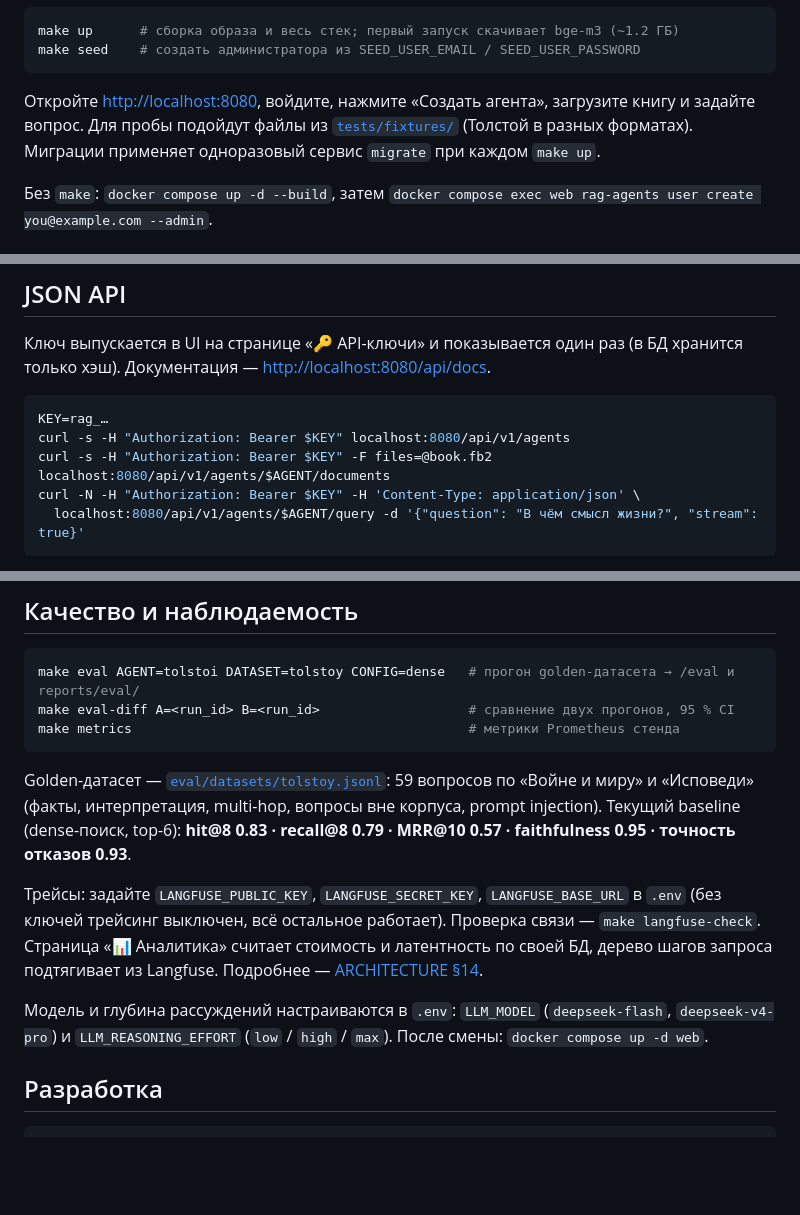
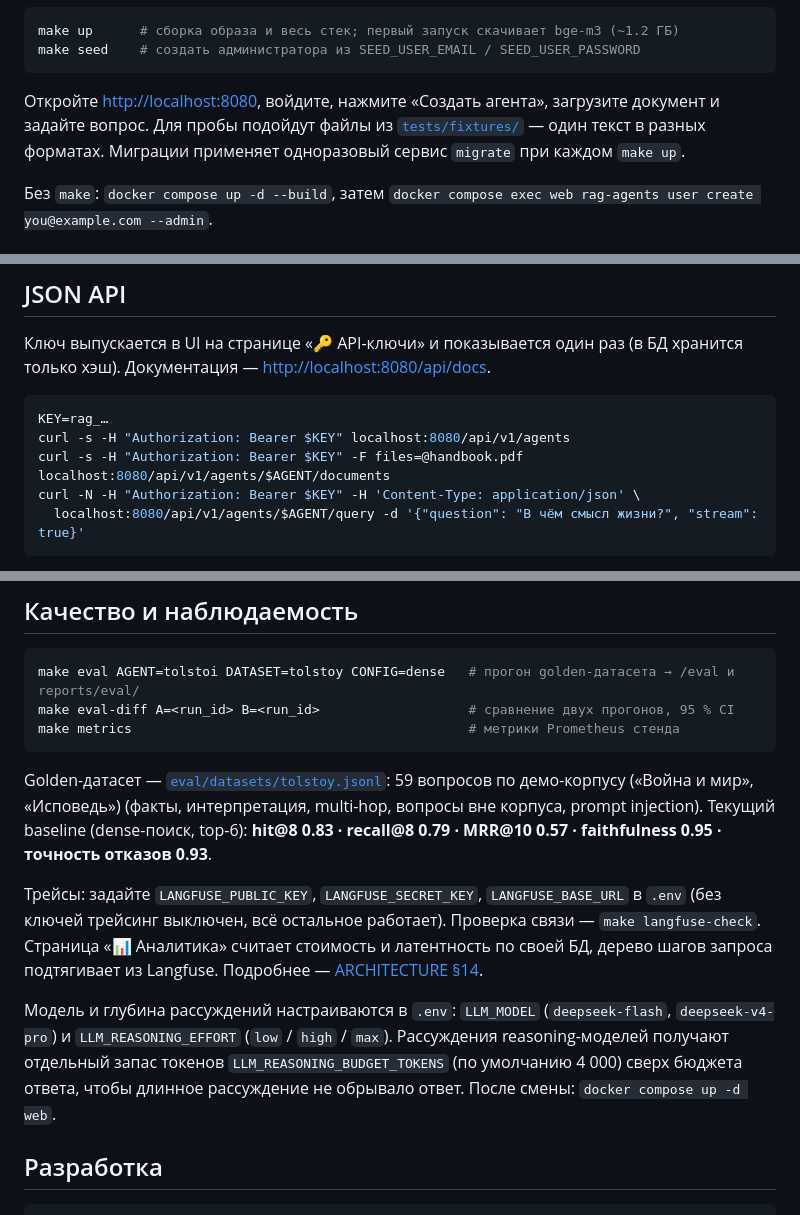
Before and after one commit to Gegirhasut/rag-agents, a Markdown page: README.ru.md, 3 parts joined by grey strips. GitHub-like rendering; blank space fills up the shorter version.

````diff
--- a/README.ru.md
+++ b/README.ru.md
@@ -133,7 +135,7 @@ make up      # сборка образа и весь стек; первый за
 make seed    # создать администратора из SEED_USER_EMAIL / SEED_USER_PASSWORD
 ```
 
-Откройте <http://localhost:8080>, войдите, нажмите «Создать агента», загрузите книгу и задайте вопрос. Для пробы подойдут файлы из [`tests/fixtures/`](tests/fixtures) (Толстой в разных форматах). Миграции применяет одноразовый сервис `migrate` при каждом `make up`.
+Откройте <http://localhost:8080>, войдите, нажмите «Создать агента», загрузите документ и задайте вопрос. Для пробы подойдут файлы из [`tests/fixtures/`](tests/fixtures) — один текст в разных форматах. Миграции применяет одноразовый сервис `migrate` при каждом `make up`.
 
 Без `make`: `docker compose up -d --build`, затем `docker compose exec web rag-agents user create you@example.com --admin`.
 
@@ -160,7 +162,7 @@ make down          # остановить (данные остаются в volu
 ```bash
 KEY=rag_…
 curl -s -H "Authorization: Bearer $KEY" localhost:8080/api/v1/agents
-curl -s -H "Authorization: Bearer $KEY" -F files=@book.fb2 localhost:8080/api/v1/agents/$AGENT/documents
+curl -s -H "Authorization: Bearer $KEY" -F files=@handbook.pdf localhost:8080/api/v1/agents/$AGENT/documents
 curl -N -H "Authorization: Bearer $KEY" -H 'Content-Type: application/json' \
   localhost:8080/api/v1/agents/$AGENT/query -d '{"question": "В чём смысл жизни?", "stream": true}'
 ```
@@ -175,11 +177,11 @@ make eval-diff A=<run_id> B=<run_id>                   # сравнение дв
 make metrics                                           # метрики Prometheus стенда
 ```
 
-Golden-датасет — [`eval/datasets/tolstoy.jsonl`](eval/datasets/tolstoy.jsonl): 59 вопросов по «Войне и миру» и «Исповеди» (факты, интерпретация, multi-hop, вопросы вне корпуса, prompt injection). Текущий baseline (dense-поиск, top-6): **hit@8 0.83 · recall@8 0.79 · MRR@10 0.57 · faithfulness 0.95 · точность отказов 0.93**.
+Golden-датасет — [`eval/datasets/tolstoy.jsonl`](eval/datasets/tolstoy.jsonl): 59 вопросов по демо-корпусу («Война и мир», «Исповедь») (факты, интерпретация, multi-hop, вопросы вне корпуса, prompt injection). Текущий baseline (dense-поиск, top-6): **hit@8 0.83 · recall@8 0.79 · MRR@10 0.57 · faithfulness 0.95 · точность отказов 0.93**.
 
 Трейсы: задайте `LANGFUSE_PUBLIC_KEY`, `LANGFUSE_SECRET_KEY`, `LANGFUSE_BASE_URL` в `.env` (без ключей трейсинг выключен, всё остальное работает). Проверка связи — `make langfuse-check`. Страница «📊 Аналитика» считает стоимость и латентность по своей БД, дерево шагов запроса подтягивает из Langfuse. Подробнее — [ARCHITECTURE §14](docs/ARCHITECTURE.md).
 
-Модель и глубина рассуждений настраиваются в `.env`: `LLM_MODEL` (`deepseek-flash`, `deepseek-v4-pro`) и `LLM_REASONING_EFFORT` (`low` / `high` / `max`). После смены: `docker compose up -d web`.
+Модель и глубина рассуждений настраиваются в `.env`: `LLM_MODEL` (`deepseek-flash`, `deepseek-v4-pro`) и `LLM_REASONING_EFFORT` (`low` / `high` / `max`). Рассуждения reasoning-моделей получают отдельный запас токенов `LLM_REASONING_BUDGET_TOKENS` (по умолчанию 4 000) сверх бюджета ответа, чтобы длинное рассуждение не обрывало ответ. После смены: `docker compose up -d web`.
 
 ## Разработка
 
````
Also changed, not shown: other parts of README.ru.md (+14 -12 lines), README.md (added, +237 -0 lines).
